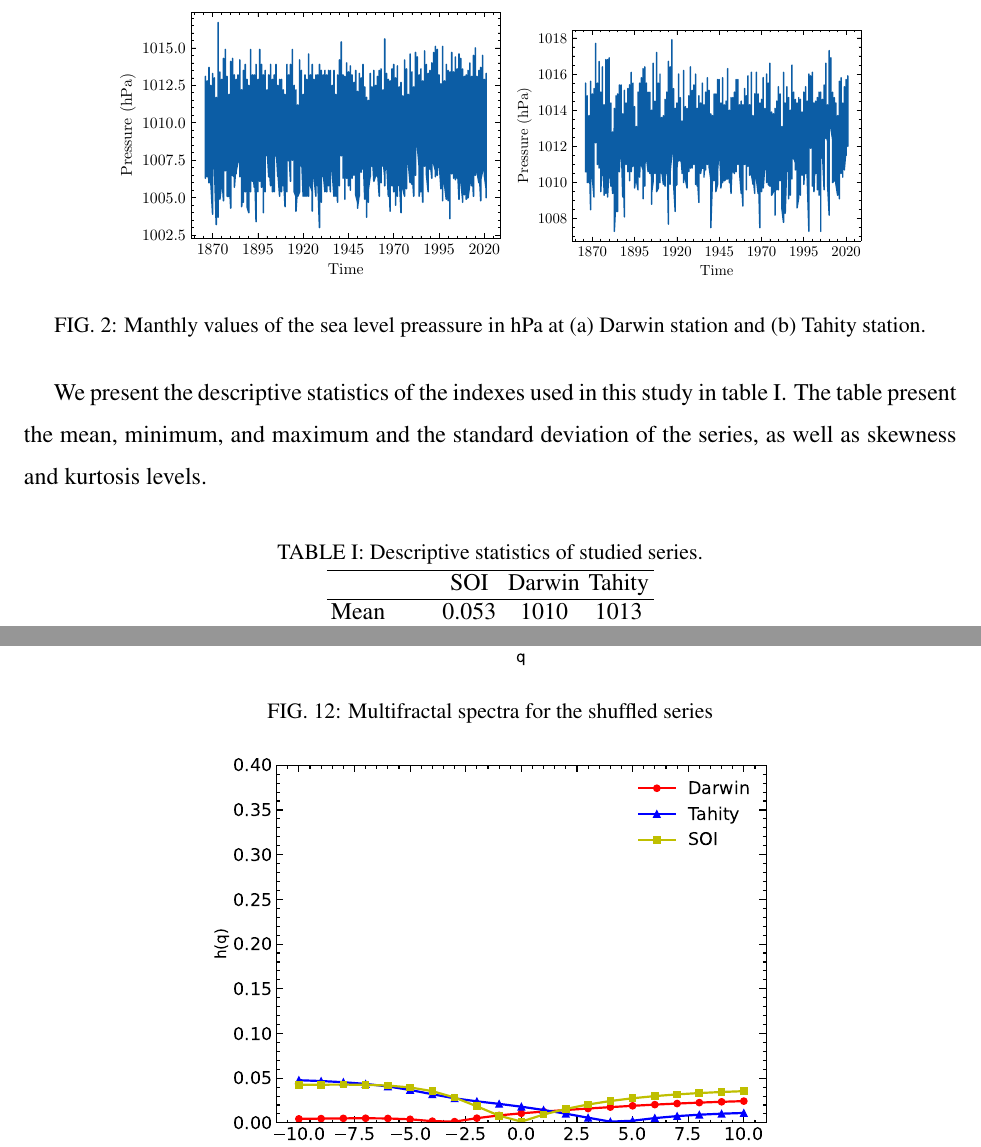
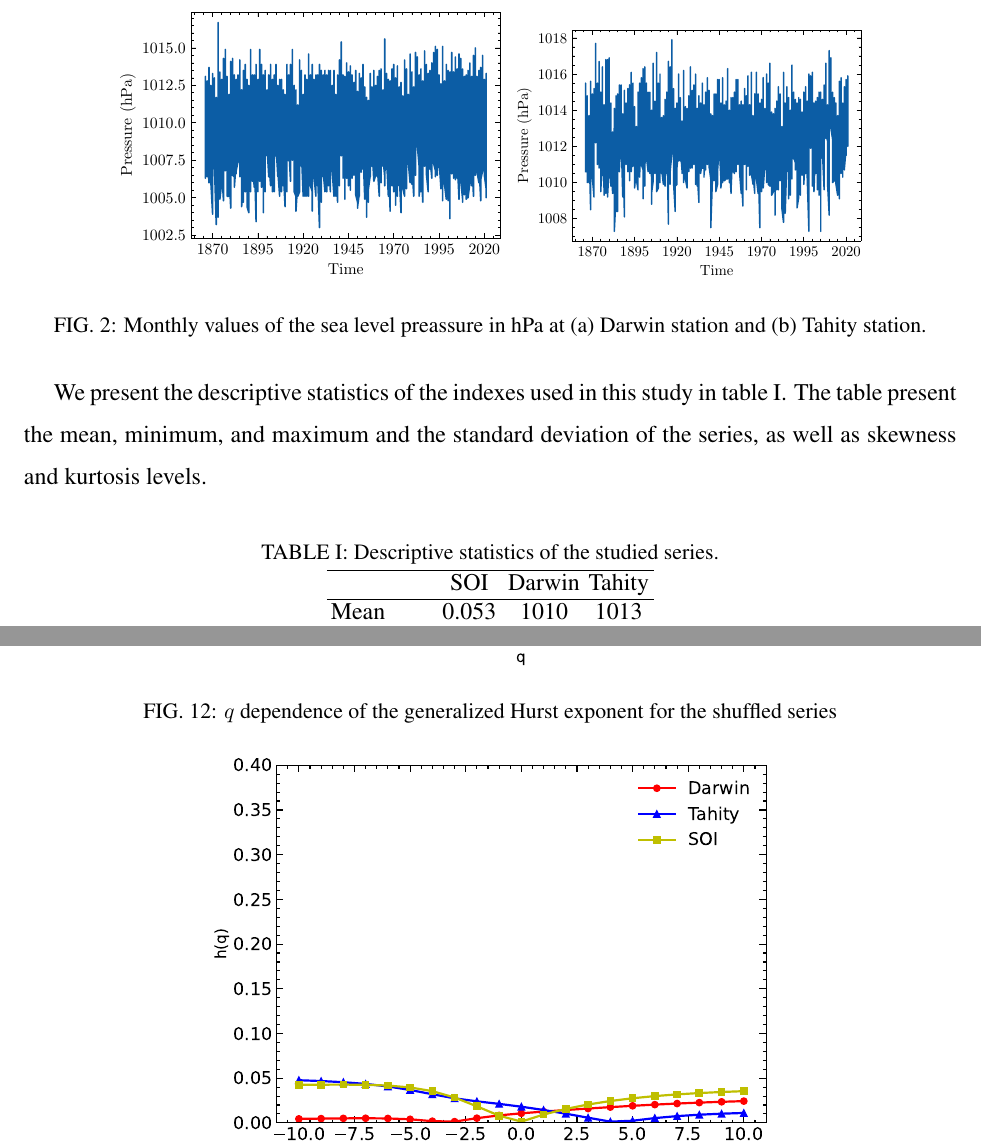
Before and after one commit to sebasjaro/MFDFAX, a LaTeX paper (article/stations.tex): two parts of pages 4 and 16 of 23, joined at a grey line, cut so that both start at the same text. Compiled offline with pdfLaTeX.

Commit message:
Se arreglan captions

```diff
--- a/article/stations.tex
+++ b/article/stations.tex
@@ -72,13 +72,13 @@ The SOI, Thaity and Darwin time series are plotted as a function of time in Figs
 \begin{figure}
 \centering{\includegraphics[width=0.42\textwidth]{Darwin.pdf}}
 \centering{\includegraphics[width=0.38\textwidth]{Tahity.pdf}}
-\caption{Manthly values of the sea level preassure in hPa at (a) Darwin station and (b) Tahity station.}
+\caption{Monthly values of the sea level preassure in hPa at (a) Darwin station and (b) Tahity station.}
 \label{fig:stations}
 \end{figure}
 
 We present the descriptive statistics of the indexes used in this study in table \ref{tab:descriptive}. The table present the mean, minimum, and maximum and the standard deviation of the series, as well as skewness and kurtosis levels.
 \begin{table}[]
-\caption{Descriptive statistics of studied series.}
+\caption{Descriptive statistics of the studied series.}
 \label{tab:descriptive}
 \begin{tabular}{lccc}
 \hline
@@ -349,7 +349,7 @@ Comparing the two figures we can see that the width of the spectrum of the surro
 
 \begin{figure}
 \centering{\includegraphics[width=.6\textwidth]{H-Hshuff.pdf}}
-\caption{Multifractal spectra for the shuffled series}
+\caption{$q$ dependence of the generalized Hurst exponent for the shuffled series}
 \label{fig:h-hshuff}
 \end{figure}
 
```
Also changed, not shown: article/stations.pdf, article/stations.tex (2 more changed lines).
